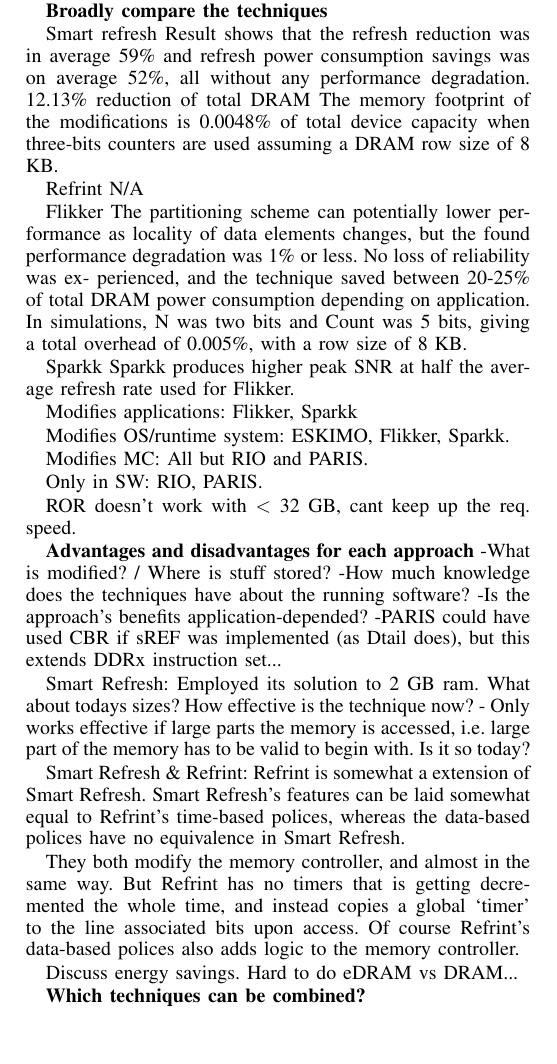
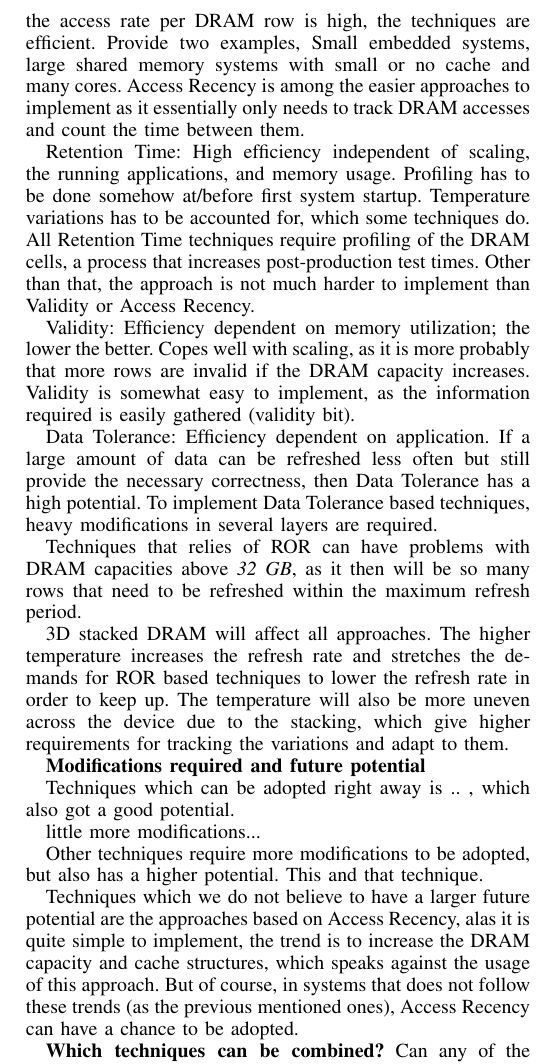
Before and after one commit to larssonwassen/eda282, a LaTeX paper (paper/main.tex, which reads paper/include/discussion.tex): part of one column of page 6 of 7, cut at the place of the change, the shorter picture padded with empty space. Compiled offline with pdfLaTeX.

Commit message:
discussion draft

```diff
--- a/paper/include/discussion.tex
+++ b/paper/include/discussion.tex
@@ -1,4 +1,3 @@
 \section{Discussion}
 \label{sec:disc}
 
-\todo[inline]{Drafty text below!}
@@ -11,6 +4,3 @@ CREAM CREAM \cite{cream}
-Another proposed technique is ESKIMO by Isen and John \cite{eskimo}, which focus at reducing total DRAM power through optimizing the accesses to the DRAM. By using one bit of a cache row to denote whether it hold nonsense data, it becomes possible to resolve some memory accesses in the caches, which otherwise would have needed to access DRAM. A memory region is regarded as nonsense if it has been deallocated, or allocated but not written to. The ISA has to be extended to provide the allocation and deallocation information. If a block has to be replaced in a write-through cache and the replaced block is dirty but also deallocated, the cache can ignore writing the replaced block to memory. Similarly, a write miss to a newly allocated area results in a read access that can also be ignored. Combining ESKIMO with the selective refresh implementation proposed by Ohsawa \cite{ohsawa}, $39\%$ of total DRAM power was saved on average.
-
-\textbf{Broadly compare the techniques}
 \begin{table*}[t]
 	\caption{\label{tbl:summary}Summarized stuff.}
         \begin{center}
@@ -35,29 +26,10 @@ Another proposed technique is ESKIMO by Isen and John \cite{eskimo}, which focus
 		\end{center}
 \end{table*}
 
-Smart refresh
-Result shows that the refresh reduction was in average 59\%
-and refresh power consumption savings was on average 52\%,
-all without any performance degradation. 12.13\% reduction of total DRAM
-The memory
-footprint of the modifications is 0.0048\% of total device
-capacity when three-bits counters are used assuming a DRAM
-row size of 8 KB.
+\todo[inline]{Drafty text below!}
 
 
-Refrint
-N/A
+\textbf{Advantages and disadvantages of each approach}
 
-Flikker
-The partitioning scheme can potentially lower performance as
-locality of data elements changes, but the found performance
-degradation was 1\% or less. No loss of reliability was ex-
-perienced, and the technique saved between 20-25\% of total
-DRAM power consumption depending on application.
-In simulations, N was two bits and Count
-was 5 bits, giving a total overhead of 0.005\%, with a row size
-of 8 KB.
+First of, we believe that the footprint of each surveyed technique is negligible when DRAM capacity increases.
 
-Sparkk
-Sparkk produces higher peak SNR at half the
-average refresh rate used for Flikker.
@@ -64,34 +39,34 @@ average refresh rate used for Flikker.
+When the access rate per DRAM row is high, the techniques are efficient. Provide two examples, Small embedded systems, large shared memory systems with small or no cache and many cores.
+Access Recency is among the easier approaches to implement as it essentially only needs to track DRAM accesses and count the time between them.
+
+Retention Time:
+High efficiency independent of scaling, the running applications, and memory usage. Profiling has to be done somehow at/before first system startup. Temperature variations has to be accounted for, which some techniques do.
+All Retention Time techniques require profiling of the DRAM cells, a process that increases post-production test times. Other than that, the approach is not much harder to implement than Validity or Access Recency.
+
+Validity:
+Efficiency dependent on memory utilization; the lower the better. Copes well with scaling, as it is more probably that more rows are invalid if the DRAM capacity increases.
+Validity is somewhat easy to implement, as the information required is easily gathered (validity bit).
+
+Data Tolerance:
+Efficiency dependent on application. If a large amount of data can be refreshed less often but still provide the necessary correctness, then Data Tolerance has a high potential.
+To implement Data Tolerance based techniques, heavy modifications in several layers are required.
 
 
-Modifies applications:
-Flikker, Sparkk
+Techniques that relies of ROR can have problems with DRAM capacities above \textit{32~GB}, as it then will be so many rows that need to be refreshed within the maximum refresh period.
 
-Modifies OS/runtime system:
-ESKIMO, Flikker, Sparkk.
+3D stacked DRAM will affect all approaches. The higher temperature increases the refresh rate and stretches the demands for ROR based techniques to lower the refresh rate in order to keep up. The temperature will also be more uneven across the device due to the stacking, which give higher requirements for tracking the variations and adapt to them.
 
-Modifies MC:
-All but RIO and PARIS.
+\textbf{Modifications required and future potential}
 
-Only in SW:
-RIO, PARIS.
+Techniques which can be adopted right away is .. , which also got a good potential.
 
-ROR doesn't work with $<$ 32 GB, cant keep up the req. speed.
+little more modifications...
 
-\textbf{Advantages and disadvantages for each approach}
--What is modified? / Where is stuff stored?
--How much knowledge does the techniques have about the running software?
--Is the approach's benefits application-depended?
--PARIS could have used CBR if sREF was implemented (as Dtail does), but this extends DDRx instruction set...
+Other techniques require more modifications to be adopted, but also has a higher potential. This and that technique.
 
-Smart Refresh:
-Employed its solution to 2 GB ram. What about todays sizes? How effective is the technique now? - Only works effective if large parts the memory is accessed, i.e. large part of the memory has to be valid to begin with. Is it so today?
+Techniques which we do not believe to have a larger future potential are the approaches based on Access Recency, alas it is quite simple to implement, the trend is to increase the DRAM capacity and cache structures, which speaks against the usage of this approach. But of course, in systems that does not follow these trends (as the previous mentioned ones), Access Recency can have a chance to be adopted.
 
-Smart Refresh \& Refrint:
-Refrint is somewhat a extension of Smart Refresh. Smart Refresh's features can be laid somewhat equal to Refrint's time-based polices, whereas the data-based polices have no equivalence in Smart Refresh.
-
-They both modify the memory controller, and almost in the same way. But Refrint has no timers that is getting decremented the whole time, and instead copies a global `timer' to the line associated bits upon access. Of course Refrint's data-based polices also adds logic to the memory controller.
-
-Discuss energy savings. Hard to do eDRAM vs DRAM...
 
 \textbf{Which techniques can be combined?}
+Can any of the techniques from different approaches be combined?
 
```
Also changed, not shown: paper/include/discussion.tex (25 more changed lines).
